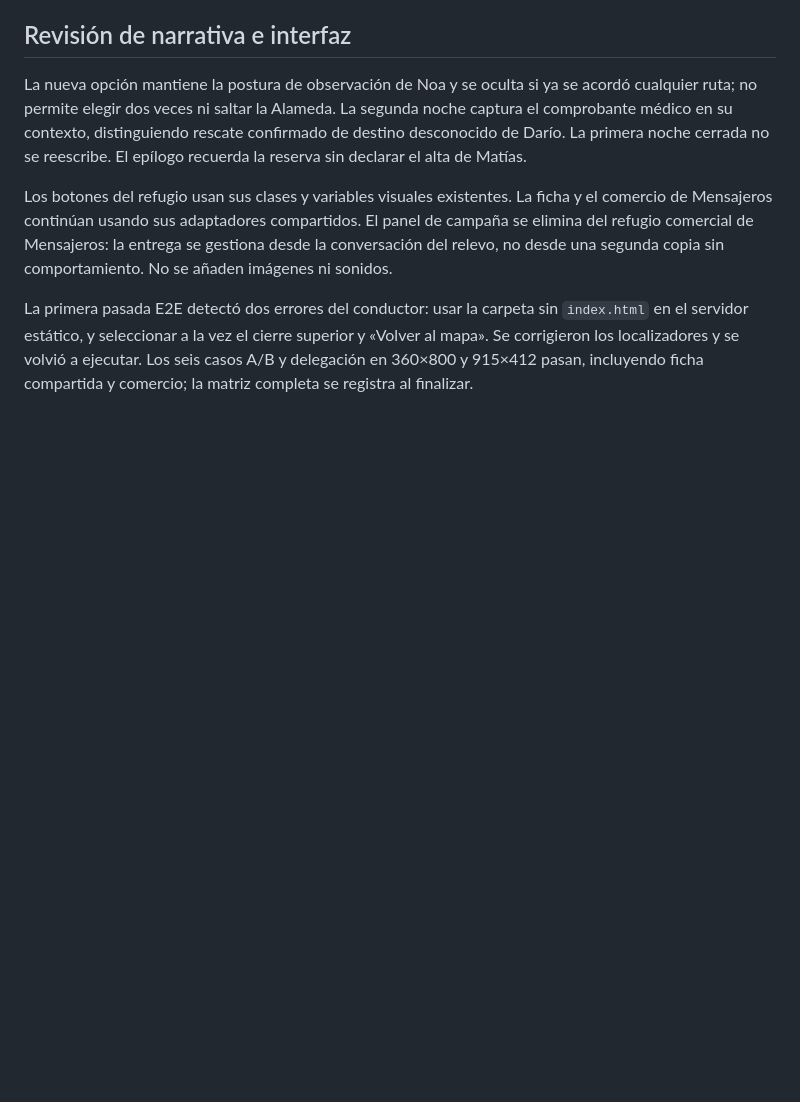
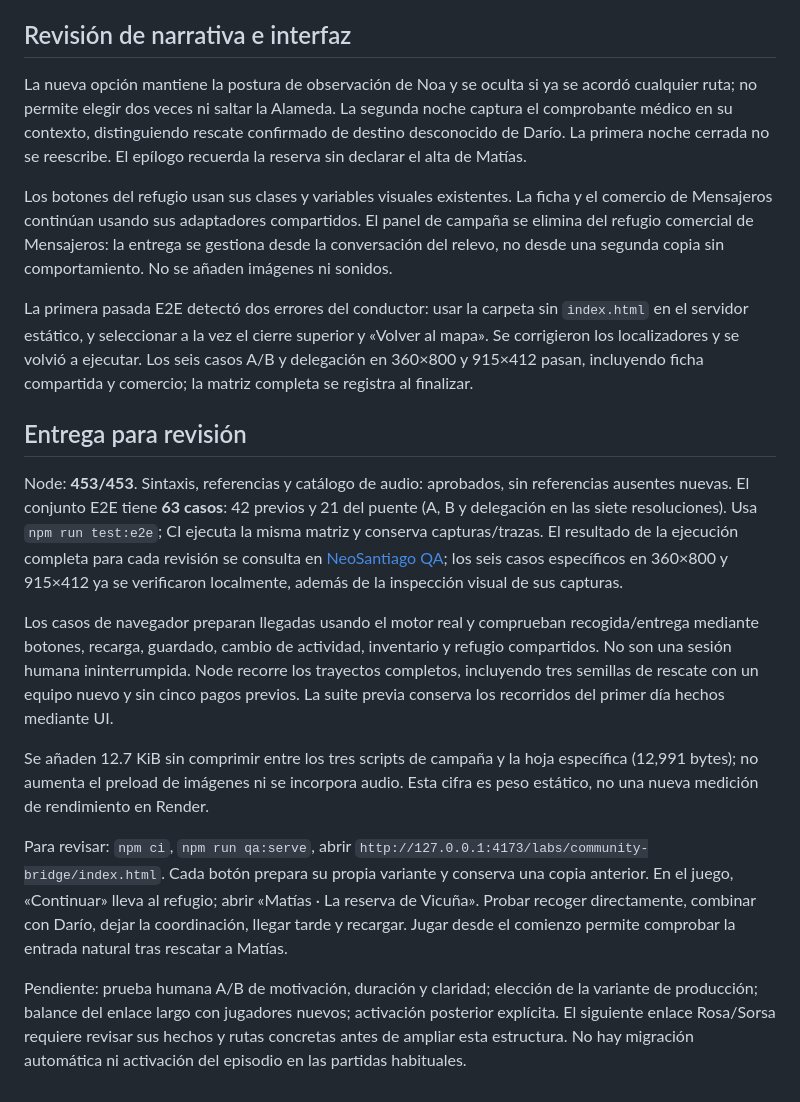
Before and after one commit to dbastias37/Neosantiago-rpg-demo, a Markdown page: docs/v0.3/matias-courier-bridge.md, the part around the change. GitHub-like rendering; blank space fills up the shorter version.

Commit message:
docs: record bridge validation, review entry and production limits

```diff
--- a/docs/v0.3/matias-courier-bridge.md
+++ b/docs/v0.3/matias-courier-bridge.md
@@ -47,3 +47,15 @@ La nueva opción mantiene la postura de observación de Noa y se oculta si ya se
 Los botones del refugio usan sus clases y variables visuales existentes. La ficha y el comercio de Mensajeros continúan usando sus adaptadores compartidos. El panel de campaña se elimina del refugio comercial de Mensajeros: la entrega se gestiona desde la conversación del relevo, no desde una segunda copia sin comportamiento. No se añaden imágenes ni sonidos.
 
 La primera pasada E2E detectó dos errores del conductor: usar la carpeta sin `index.html` en el servidor estático, y seleccionar a la vez el cierre superior y «Volver al mapa». Se corrigieron los localizadores y se volvió a ejecutar. Los seis casos A/B y delegación en 360×800 y 915×412 pasan, incluyendo ficha compartida y comercio; la matriz completa se registra al finalizar.
+
+## Entrega para revisión
+
+Node: **453/453**. Sintaxis, referencias y catálogo de audio: aprobados, sin referencias ausentes nuevas. El conjunto E2E tiene **63 casos**: 42 previos y 21 del puente (A, B y delegación en las siete resoluciones). Usa `npm run test:e2e`; CI ejecuta la misma matriz y conserva capturas/trazas. El resultado de la ejecución completa para cada revisión se consulta en [NeoSantiago QA](https://github.com/dbastias37/Neosantiago-rpg-demo/actions/workflows/qa.yml); los seis casos específicos en 360×800 y 915×412 ya se verificaron localmente, además de la inspección visual de sus capturas.
+
+Los casos de navegador preparan llegadas usando el motor real y comprueban recogida/entrega mediante botones, recarga, guardado, cambio de actividad, inventario y refugio compartidos. No son una sesión humana ininterrumpida. Node recorre los trayectos completos, incluyendo tres semillas de rescate con un equipo nuevo y sin cinco pagos previos. La suite previa conserva los recorridos del primer día hechos mediante UI.
+
+Se añaden 12.7 KiB sin comprimir entre los tres scripts de campaña y la hoja específica (12,991 bytes); no aumenta el preload de imágenes ni se incorpora audio. Esta cifra es peso estático, no una nueva medición de rendimiento en Render.
+
+Para revisar: `npm ci`, `npm run qa:serve`, abrir `http://127.0.0.1:4173/labs/community-bridge/index.html`. Cada botón prepara su propia variante y conserva una copia anterior. En el juego, «Continuar» lleva al refugio; abrir «Matías · La reserva de Vicuña». Probar recoger directamente, combinar con Darío, dejar la coordinación, llegar tarde y recargar. Jugar desde el comienzo permite comprobar la entrada natural tras rescatar a Matías.
+
+Pendiente: prueba humana A/B de motivación, duración y claridad; elección de la variante de producción; balance del enlace largo con jugadores nuevos; activación posterior explícita. El siguiente enlace Rosa/Sorsa requiere revisar sus hechos y rutas concretas antes de ampliar esta estructura. No hay migración automática ni activación del episodio en las partidas habituales.
```
Also changed, not shown: INFORME-V0.3-VERTICAL-SLICE.md (+2 -0 lines).
